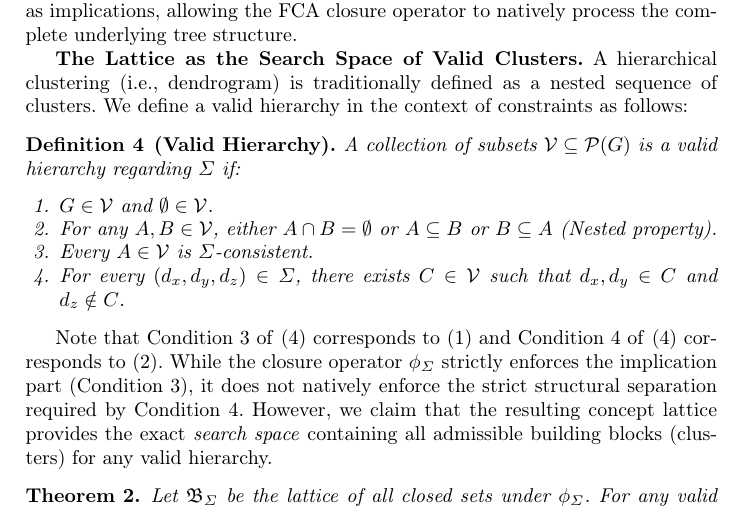
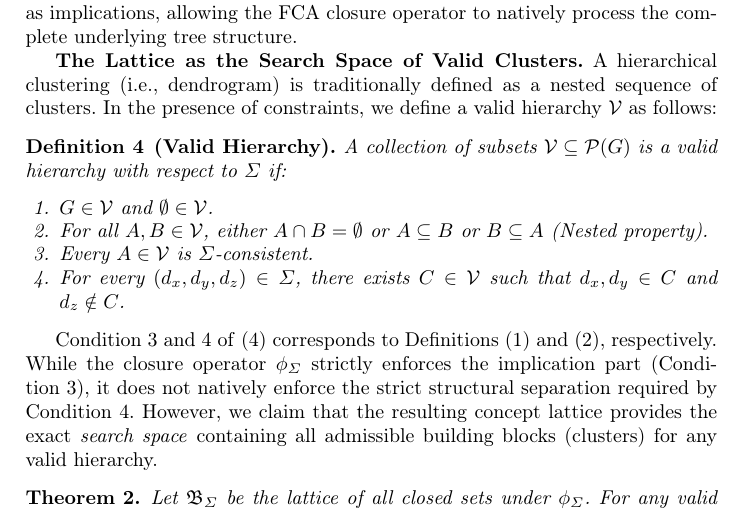
Before and after one commit to KlaraGtknst/fca-constrained-clustering, a LaTeX paper (main.tex, which reads chapters/05_01_mlb.tex): part of page 6 of 17, cut so that both start at the same text. Compiled offline with pdfLaTeX.

Commit message:
feat: Improve wording

```diff
--- a/chapters/05_01_mlb.tex
+++ b/chapters/05_01_mlb.tex
@@ -33,17 +33,18 @@ MLB constraints inherently define a hierarchical (ultrametric) relationship, whe
 We perform a structural saturation step on $\Sigma$ by exhaustively applying transitive inference rules. For instance, if two constraints $(d_{x_1}, d_{y_1}, d_{z_1})$ and $(d_{x_2}, d_{y_2}, d_{z_2})$ overlap in their sets of strictly closer elements, we dynamically derive and add the implied MLB constraints (e.g., if $d_{a}, d_{b}$ merge before $d_{c}$, and $d_{b}, d_{c}$ merge before $d_{e}$, it implies $d_{a}, d_{b}$ must merge before $d_{e}$). This deductive closure ensures that all indirect hierarchical dependencies are explicitly encoded as implications, allowing the FCA closure operator to natively process the complete underlying tree structure.
 
 \textbf{The Lattice as the Search Space of Valid Clusters.}
-A hierarchical clustering (i.e., dendrogram) is traditionally defined as a nested sequence of clusters. We define a valid hierarchy in the context of constraints as follows:
+A hierarchical clustering (i.e., dendrogram) is traditionally defined as a nested sequence of clusters.
+In the presence of constraints, we define a valid hierarchy $\mathcal{V}$ as follows:
 
 \begin{definition}[Valid Hierarchy] % V for valid hierarchy, H is already used for hierarchy of clusters
     \label{def:valid_hierarchy}
-A collection of subsets $\mathcal{V} \subseteq \mathcal{P}(G)$ is a valid hierarchy regarding $\Sigma$ if:
+A collection of subsets $\mathcal{V} \subseteq \mathcal{P}(G)$ is a valid hierarchy with respect to $\Sigma$ if:
 \begin{enumerate}
     \item \label{item:valid_hierarchy_root}
     $G \in \mathcal{V}$ and $\emptyset \in \mathcal{V}$.
 
     \item \label{item:valid_hierarchy_nested}
-    For any $A, B \in \mathcal{V}$, either $A \cap B = \emptyset$ or $A \subseteq B$ or $B \subseteq A$ (Nested property).
+    For all $A, B \in \mathcal{V}$, either $A \cap B = \emptyset$ or $A \subseteq B$ or $B \subseteq A$ (Nested property).
 
     \item \label{item:valid_hierarchy_consistency}
     Every $A \in \mathcal{V}$ is $\Sigma$-consistent.
@@ -53,7 +54,7 @@ A collection of subsets $\mathcal{V} \subseteq \mathcal{P}(G)$ is a valid hierar
 \end{enumerate}
 \end{definition}
 
-Note that Condition~\ref{item:valid_hierarchy_consistency} of \eqref{def:valid_hierarchy} corresponds to \eqref{def:mlb_implication} and Condition~\ref{item:valid_hierarchy_counterexample} of \eqref{def:valid_hierarchy} corresponds to \eqref{def:mlb_counterexample}.
+Condition~\ref{item:valid_hierarchy_consistency} and \ref{item:valid_hierarchy_counterexample} of \eqref{def:valid_hierarchy} corresponds to Definitions~\eqref{def:mlb_implication} and \eqref{def:mlb_counterexample}, respectively.
 While the closure operator $\phi_\Sigma$ strictly enforces the implication part (Condition~\ref{item:valid_hierarchy_consistency}), it does not natively enforce the strict structural separation required by Condition~\ref{item:valid_hierarchy_counterexample}. However, we claim that the resulting concept lattice provides the exact \emph{search space} containing all admissible building blocks (clusters) for any valid hierarchy.
 
 \begin{theorem}
```
Also changed, not shown: review_tasks.txt (+2 -2 lines).
